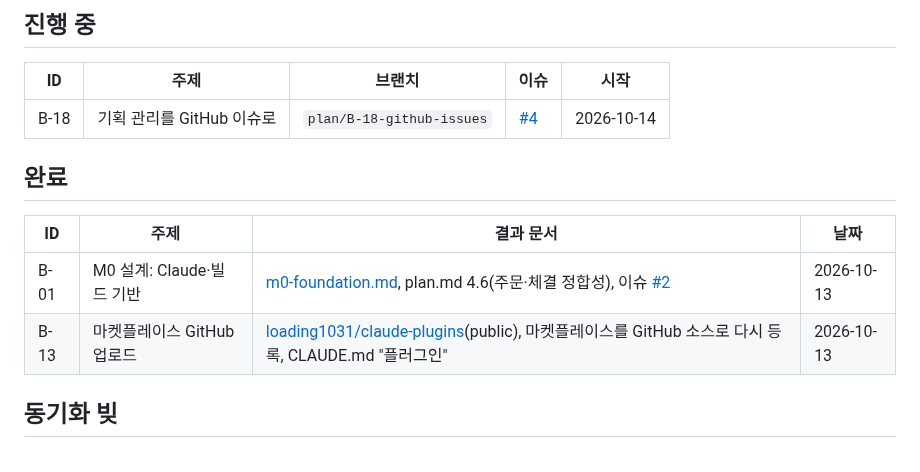
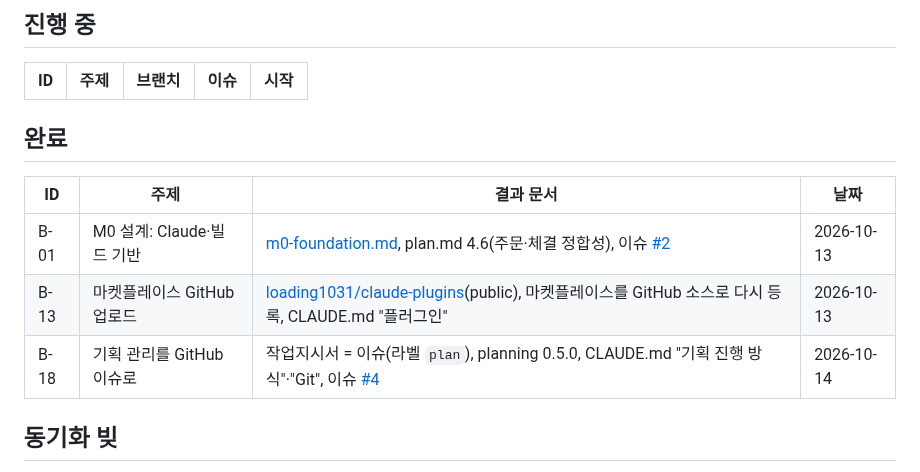
Before and after one commit to loading1031/stock, a Markdown page: docs/planning/backlog.md, the part around the change. GitHub-like rendering.

Commit message:
docs: B-18 완료 처리
Refs: #4

Co-Authored-By: Claude Opus 5.5 <noreply@anthropic.com>

```diff
--- a/docs/planning/backlog.md
+++ b/docs/planning/backlog.md
@@ -43,7 +43,6 @@ B-02는 준비물이 있어야 의미가 있으므로, 그 전까지 B-03을 먼
 
 | ID | 주제 | 브랜치 | 이슈 | 시작 |
 |---|---|---|---|---|
-| B-18 | 기획 관리를 GitHub 이슈로 | `plan/B-18-github-issues` | [#4](https://github.com/loading1031/stock/issues/4) | 2026-10-14 |
 
 ## 완료
 
@@ -51,6 +50,7 @@ B-02는 준비물이 있어야 의미가 있으므로, 그 전까지 B-03을 먼
 |---|---|---|---|
 | B-01 | M0 설계: Claude·빌드 기반 | [m0-foundation.md](m0-foundation.md), plan.md 4.6(주문·체결 정합성), 이슈 [#2](https://github.com/loading1031/stock/issues/2) | 2026-10-13 |
 | B-13 | 마켓플레이스 GitHub 업로드 | [loading1031/claude-plugins](https://github.com/loading1031/claude-plugins)(public), 마켓플레이스를 GitHub 소스로 다시 등록, CLAUDE.md "플러그인" | 2026-10-13 |
+| B-18 | 기획 관리를 GitHub 이슈로 | 작업지시서 = 이슈(라벨 `plan`), planning 0.5.0, CLAUDE.md "기획 진행 방식"·"Git", 이슈 [#4](https://github.com/loading1031/stock/issues/4) | 2026-10-14 |
 
 ## 동기화 빚
 
```
